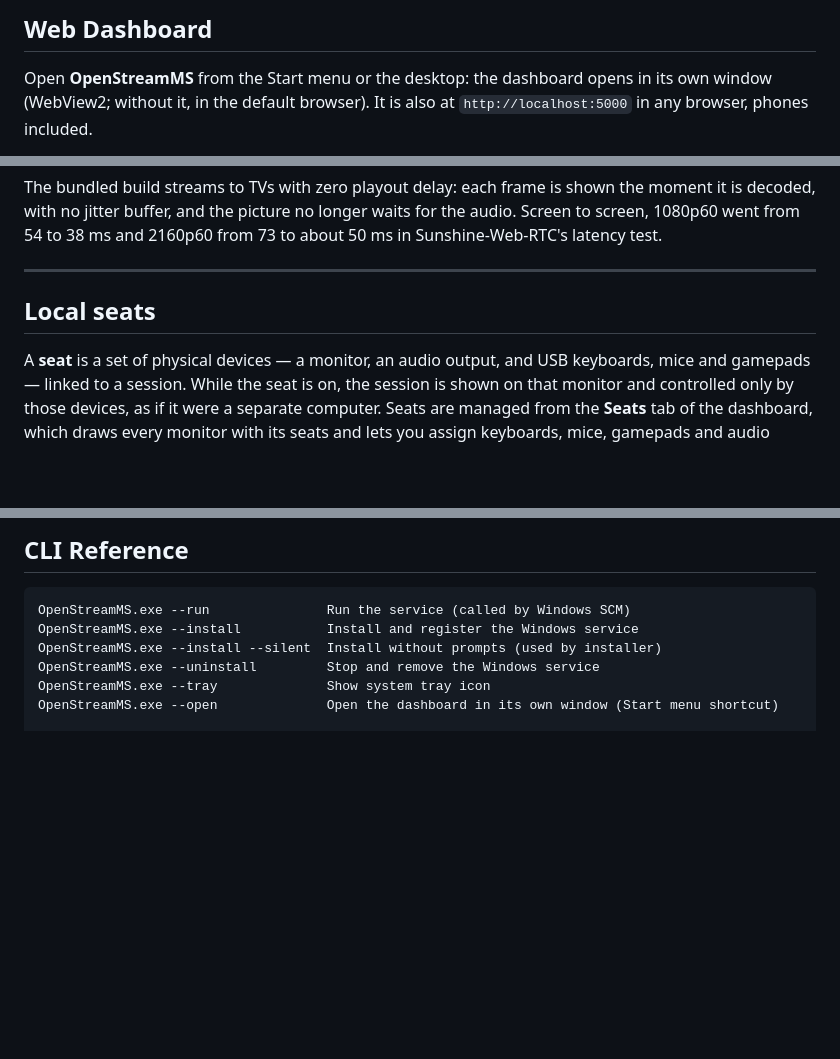
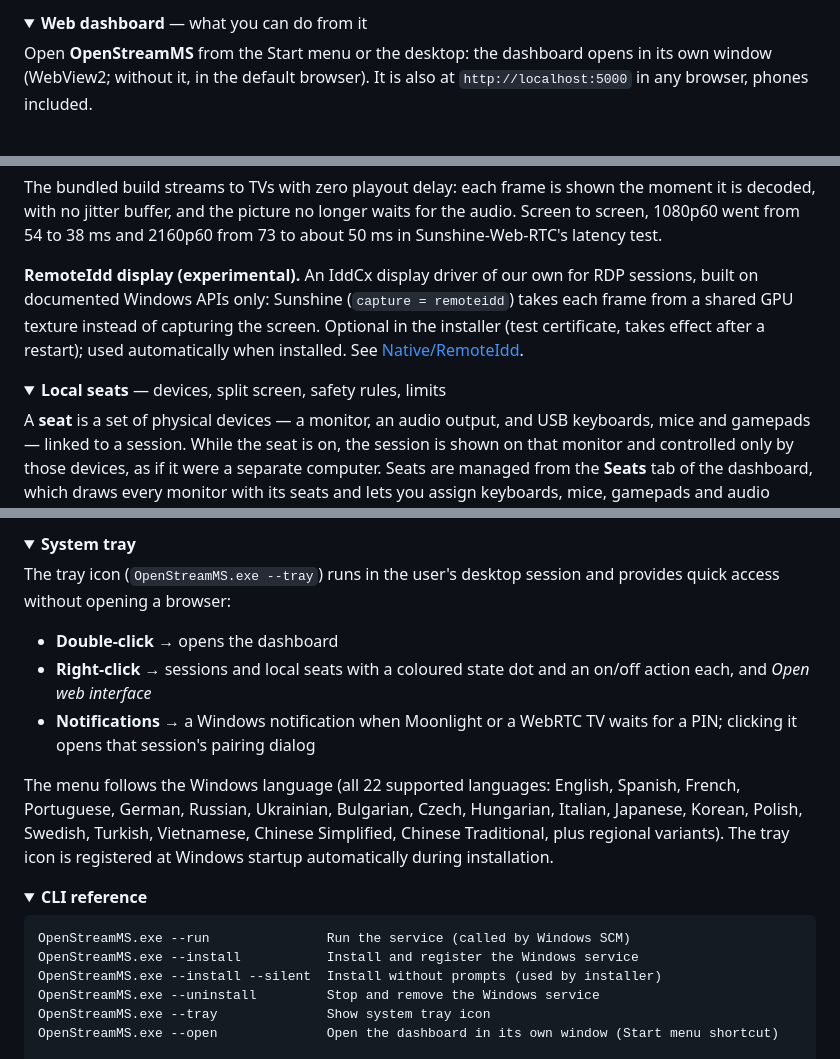
Before and after one commit to mlopezsegura/OpenStreamMS, a Markdown page: README.md, 3 parts joined by grey strips. GitHub-like rendering; folded sections open; blank space fills up the shorter version.

````diff
--- a/README.md
+++ b/README.md
@@ -110,5 +201,6 @@ Edit `service.config.json` in the install directory (created automatically on fi
 
-## Web Dashboard
+<details>
+<summary><b>Web dashboard</b> — what you can do from it</summary>
 
 Open **OpenStreamMS** from the Start menu or the desktop: the dashboard opens in its own window
 (WebView2; without it, in the default browser). It is also at `http://localhost:5000` in any
@@ -164,9 +257,15 @@ The bundled build streams to TVs with zero playout delay: each frame is shown th
 decoded, with no jitter buffer, and the picture no longer waits for the audio. Screen to screen,
 1080p60 went from 54 to 38 ms and 2160p60 from 73 to about 50 ms in Sunshine-Web-RTC's latency test.
 
----
+**RemoteIdd display (experimental).** An IddCx display driver of our own for RDP sessions, built on
+documented Windows APIs only: Sunshine (`capture = remoteidd`) takes each frame from a shared GPU
+texture instead of capturing the screen. Optional in the installer (test certificate, takes effect
+after a restart); used automatically when installed. See [Native/RemoteIdd](Native/RemoteIdd/README.md).
 
-## Local seats
+</details>
+
+<details id="local-seats">
+<summary><b>Local seats</b> — devices, split screen, safety rules, limits</summary>
 
 A **seat** is a set of physical devices — a monitor, an audio output, and USB keyboards, mice and
 gamepads — linked to a session. While the seat is on, the session is shown on that monitor and
@@ -244,5 +341,19 @@ Applications that use machine-global mutexes, HKCU registry keys, or their own i
 
-## CLI Reference
+<details>
+<summary><b>System tray</b></summary>
+
+The tray icon (`OpenStreamMS.exe --tray`) runs in the user's desktop session and provides quick access without opening a browser:
+
+- **Double-click** → opens the dashboard
+- **Right-click** → sessions and local seats with a coloured state dot and an on/off action each, and *Open web interface*
+- **Notifications** → a Windows notification when Moonlight or a WebRTC TV waits for a PIN; clicking it opens that session's pairing dialog
+
+The menu follows the Windows language (all 22 supported languages: English, Spanish, French, Portuguese, German, Russian, Ukrainian, Bulgarian, Czech, Hungarian, Italian, Japanese, Korean, Polish, Swedish, Turkish, Vietnamese, Chinese Simplified, Chinese Traditional, plus regional variants). The tray icon is registered at Windows startup automatically during installation.
+
+</details>
+
+<details>
+<summary><b>CLI reference</b></summary>
 
 ```
 OpenStreamMS.exe --run               Run the service (called by Windows SCM)
````
Also changed, not shown: other parts of README.md (+143 -69 lines).
